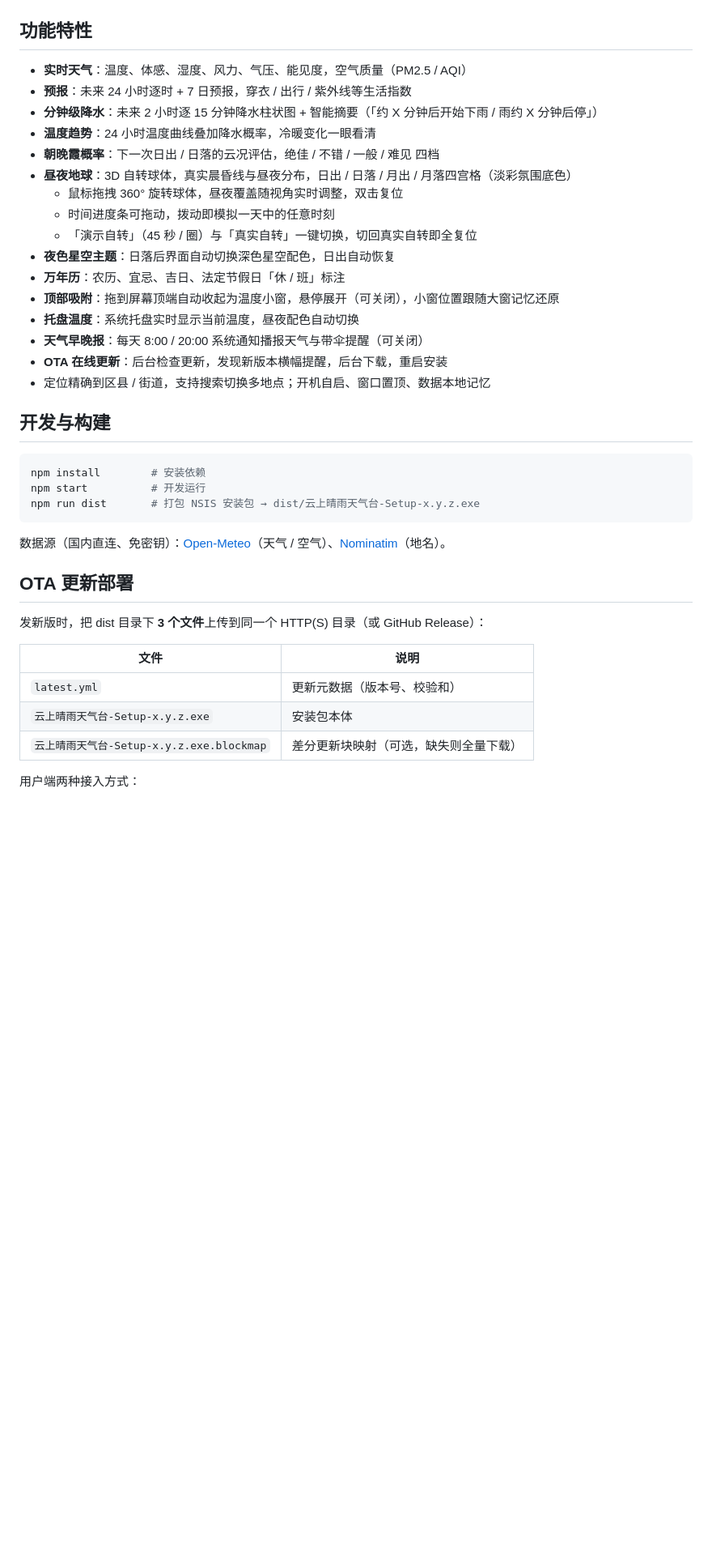
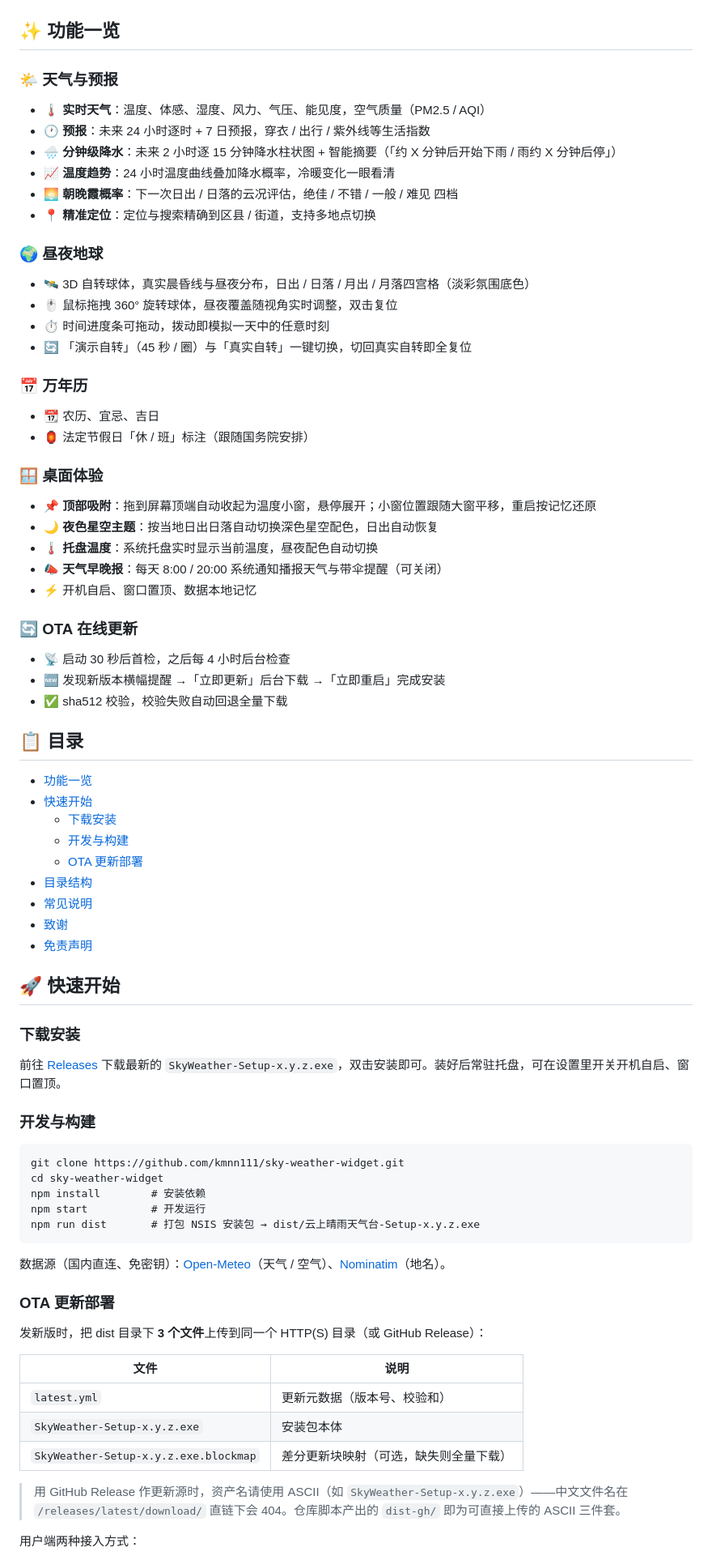
Before and after one commit to kmnn111/sky-weather-widget, a Markdown page: README.md, the part around one of its changes. Shown at 81% size. Rendered like a GitHub page; blank space fills up the shorter version.

Commit message:
docs: README 改版为 mediahub 风格（emoji 章节/目录导航/致谢/免责声明）

````diff
--- a/README.md
+++ b/README.md
@@ -4,28 +6,66 @@
 
 ![预览](preview.png)
 
-## 功能特性
+## ✨ 功能一览
 
-- **实时天气**：温度、体感、湿度、风力、气压、能见度，空气质量（PM2.5 / AQI）
-- **预报**：未来 24 小时逐时 + 7 日预报，穿衣 / 出行 / 紫外线等生活指数
-- **分钟级降水**：未来 2 小时逐 15 分钟降水柱状图 + 智能摘要（「约 X 分钟后开始下雨 / 雨约 X 分钟后停」）
-- **温度趋势**：24 小时温度曲线叠加降水概率，冷暖变化一眼看清
-- **朝晚霞概率**：下一次日出 / 日落的云况评估，绝佳 / 不错 / 一般 / 难见 四档
-- **昼夜地球**：3D 自转球体，真实晨昏线与昼夜分布，日出 / 日落 / 月出 / 月落四宫格（淡彩氛围底色）
-  - 鼠标拖拽 360° 旋转球体，昼夜覆盖随视角实时调整，双击复位
-  - 时间进度条可拖动，拨动即模拟一天中的任意时刻
-  - 「演示自转」（45 秒 / 圈）与「真实自转」一键切换，切回真实自转即全复位
-- **夜色星空主题**：日落后界面自动切换深色星空配色，日出自动恢复
-- **万年历**：农历、宜忌、吉日、法定节假日「休 / 班」标注
-- **顶部吸附**：拖到屏幕顶端自动收起为温度小窗，悬停展开（可关闭），小窗位置跟随大窗记忆还原
-- **托盘温度**：系统托盘实时显示当前温度，昼夜配色自动切换
-- **天气早晚报**：每天 8:00 / 20:00 系统通知播报天气与带伞提醒（可关闭）
-- **OTA 在线更新**：后台检查更新，发现新版本横幅提醒，后台下载，重启安装
-- 定位精确到区县 / 街道，支持搜索切换多地点；开机自启、窗口置顶、数据本地记忆
+### 🌤 天气与预报
 
-## 开发与构建
+- 🌡 **实时天气**：温度、体感、湿度、风力、气压、能见度，空气质量（PM2.5 / AQI）
+- 🕐 **预报**：未来 24 小时逐时 + 7 日预报，穿衣 / 出行 / 紫外线等生活指数
+- 🌧 **分钟级降水**：未来 2 小时逐 15 分钟降水柱状图 + 智能摘要（「约 X 分钟后开始下雨 / 雨约 X 分钟后停」）
+- 📈 **温度趋势**：24 小时温度曲线叠加降水概率，冷暖变化一眼看清
+- 🌅 **朝晚霞概率**：下一次日出 / 日落的云况评估，绝佳 / 不错 / 一般 / 难见 四档
+- 📍 **精准定位**：定位与搜索精确到区县 / 街道，支持多地点切换
 
-```bash
+### 🌍 昼夜地球
+
+- 🛰 3D 自转球体，真实晨昏线与昼夜分布，日出 / 日落 / 月出 / 月落四宫格（淡彩氛围底色）
+- 🖱 鼠标拖拽 360° 旋转球体，昼夜覆盖随视角实时调整，双击复位
+- ⏱ 时间进度条可拖动，拨动即模拟一天中的任意时刻
+- 🔄 「演示自转」（45 秒 / 圈）与「真实自转」一键切换，切回真实自转即全复位
+
+### 📅 万年历
+
+- 📆 农历、宜忌、吉日
+- 🏮 法定节假日「休 / 班」标注（跟随国务院安排）
+
+### 🪟 桌面体验
+
+- 📌 **顶部吸附**：拖到屏幕顶端自动收起为温度小窗，悬停展开；小窗位置跟随大窗平移，重启按记忆还原
+- 🌙 **夜色星空主题**：按当地日出日落自动切换深色星空配色，日出自动恢复
+- 🌡 **托盘温度**：系统托盘实时显示当前温度，昼夜配色自动切换
+- 📣 **天气早晚报**：每天 8:00 / 20:00 系统通知播报天气与带伞提醒（可关闭）
+- ⚡ 开机自启、窗口置顶、数据本地记忆
+
+### 🔄 OTA 在线更新
+
+- 📡 启动 30 秒后首检，之后每 4 小时后台检查
+- 🆕 发现新版本横幅提醒 →「立即更新」后台下载 →「立即重启」完成安装
+- ✅ sha512 校验，校验失败自动回退全量下载
+
+## 📋 目录
+
+- [功能一览](#-功能一览)
+- [快速开始](#-快速开始)
+  - [下载安装](#下载安装)
+  - [开发与构建](#开发与构建)
+  - [OTA 更新部署](#ota-更新部署)
+- [目录结构](#-目录结构)
+- [常见说明](#-常见说明)
+- [致谢](#-致谢)
+- [免责声明](#️-免责声明)
+
+## 🚀 快速开始
+
+### 下载安装
+
+前往 [Releases](https://github.com/kmnn111/sky-weather-widget/releases) 下载最新的 `SkyWeather-Setup-x.y.z.exe`，双击安装即可。装好后常驻托盘，可在设置里开关开机自启、窗口置顶。
+
+### 开发与构建
+
+```
+git clone https://github.com/kmnn111/sky-weather-widget.git
+cd sky-weather-widget
 npm install        # 安装依赖
 npm start          # 开发运行
 npm run dist       # 打包 NSIS 安装包 → dist/云上晴雨天气台-Setup-x.y.z.exe
@@ -33,15 +73,17 @@ npm run dist       # 打包 NSIS 安装包 → dist/云上晴雨天气台-Setup-
 
 数据源（国内直连、免密钥）：[Open-Meteo](https://open-meteo.com)（天气 / 空气）、[Nominatim](https://nominatim.org)（地名）。
 
-## OTA 更新部署
+### OTA 更新部署
 
 发新版时，把 dist 目录下 **3 个文件**上传到同一个 HTTP(S) 目录（或 GitHub Release）：
 
 | 文件 | 说明 |
 | --- | --- |
 | `latest.yml` | 更新元数据（版本号、校验和） |
-| `云上晴雨天气台-Setup-x.y.z.exe` | 安装包本体 |
-| `云上晴雨天气台-Setup-x.y.z.exe.blockmap` | 差分更新块映射（可选，缺失则全量下载） |
+| `SkyWeather-Setup-x.y.z.exe` | 安装包本体 |
+| `SkyWeather-Setup-x.y.z.exe.blockmap` | 差分更新块映射（可选，缺失则全量下载） |
+
+> 用 GitHub Release 作更新源时，资产名请使用 ASCII（如 `SkyWeather-Setup-x.y.z.exe`）——中文文件名在 `/releases/latest/download/` 直链下会 404。仓库脚本产出的 `dist-gh/` 即为可直接上传的 ASCII 三件套。
 
 用户端两种接入方式：
 
````
Also changed, not shown: other parts of README.md (+44 -10 lines).
